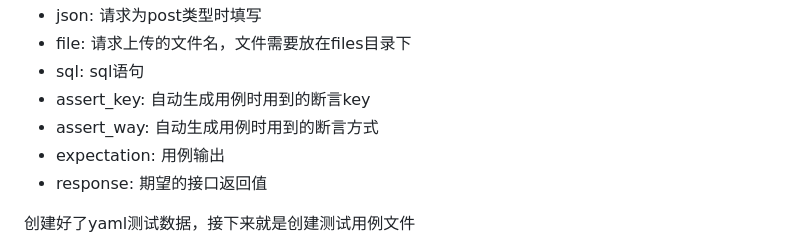
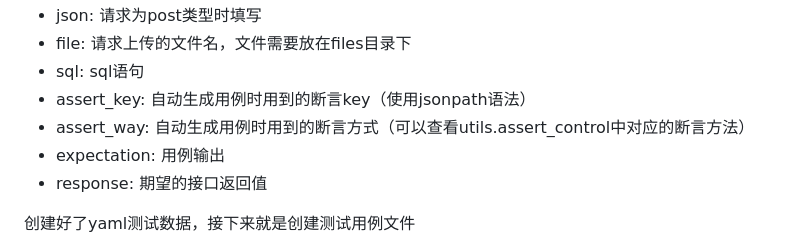
Before and after one commit to jwyihsss/-, a Markdown page: README.md, the part around the change. GitHub-like rendering.

```diff
--- a/README.md
+++ b/README.md
@@ -100,8 +100,8 @@ exit  # 退出虚拟环境
 * json: 请求为post类型时填写
 * file: 请求上传的文件名，文件需要放在files目录下
 * sql: sql语句
-* assert_key: 自动生成用例时用到的断言key
-* assert_way: 自动生成用例时用到的断言方式
+* assert_key: 自动生成用例时用到的断言key（使用jsonpath语法）
+* assert_way: 自动生成用例时用到的断言方式（可以查看utils.assert_control中对应的断言方法）
 * expectation: 用例输出
 * response: 期望的接口返回值
 
```
